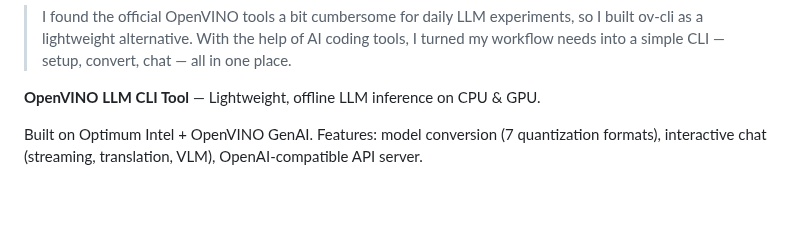
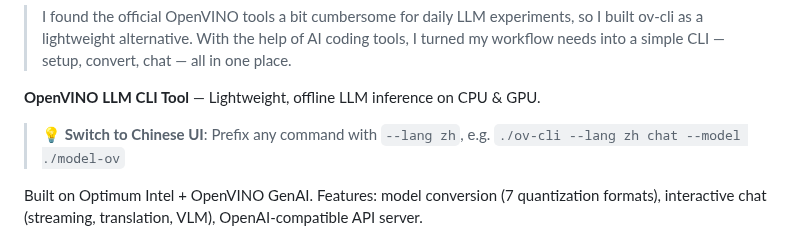
Before and after one commit to PlanteAmigor/ov-cli, a Markdown page: README_EN.md, the part around the change. Drawn GitHub-style; blank space fills up the shorter version.

Commit message:
docs: add language switch tip, related links, and AI-assisted intro

```diff
--- a/README_EN.md
+++ b/README_EN.md
@@ -12,6 +12,8 @@
 > I found the official OpenVINO tools a bit cumbersome for daily LLM experiments, so I built ov-cli as a lightweight alternative. With the help of AI coding tools, I turned my workflow needs into a simple CLI — setup, convert, chat — all in one place.
 
 **OpenVINO LLM CLI Tool** — Lightweight, offline LLM inference on CPU & GPU.
+
+> 💡 **Switch to Chinese UI**: Prefix any command with `--lang zh`, e.g. `./ov-cli --lang zh chat --model ./model-ov`
 
 Built on Optimum Intel + OpenVINO GenAI. Features: model conversion (7 quantization formats), interactive chat (streaming, translation, VLM), OpenAI-compatible API server.
 
```
Also changed, not shown: README.md (+2 -0 lines).
